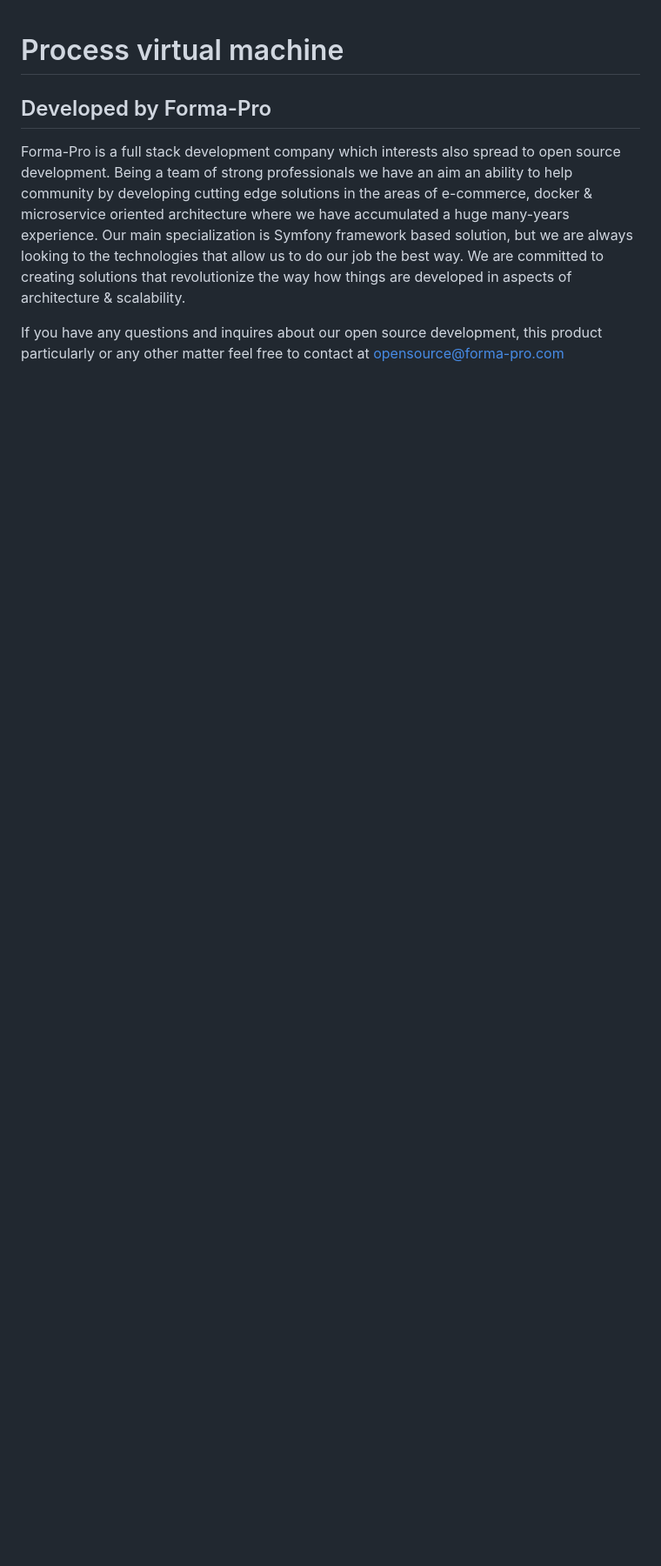
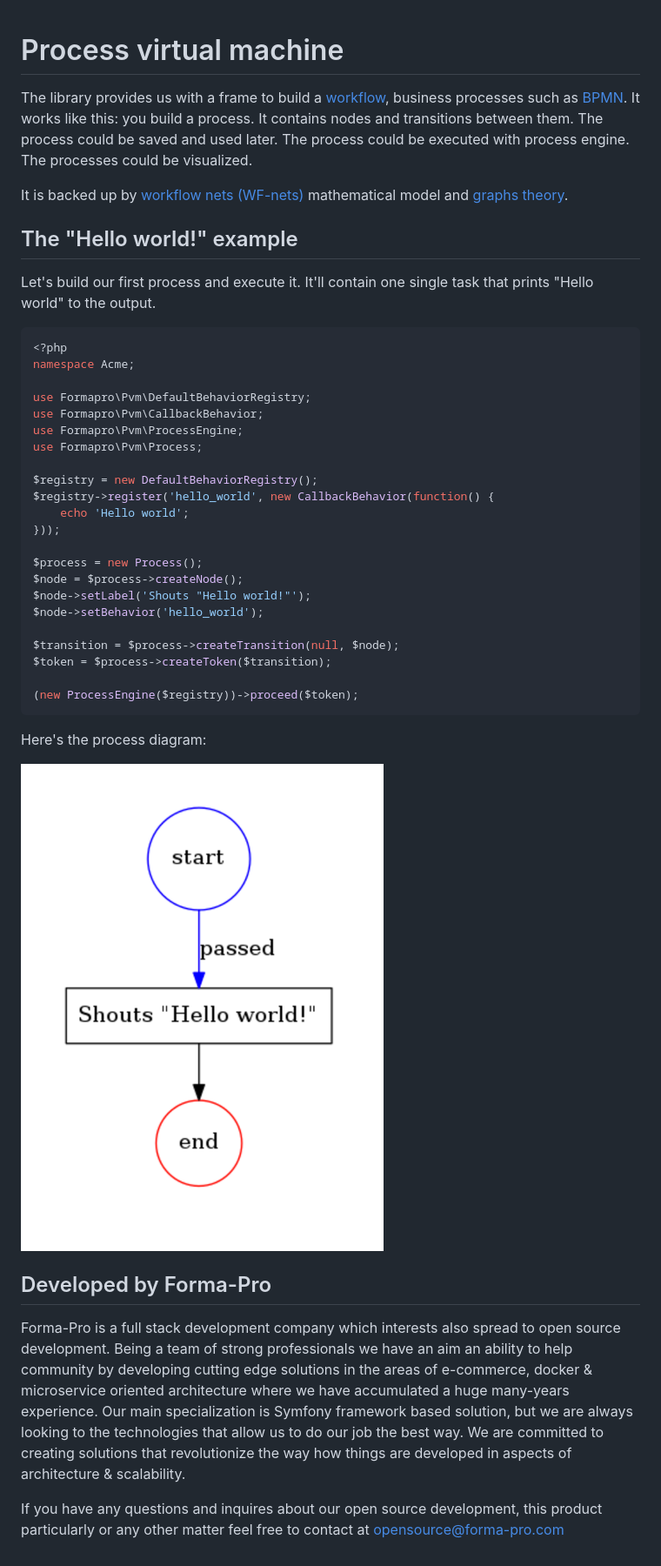
Before and after one commit to formapro/pvm, a Markdown page: README.md, the part around the change. Shown at 87% size. GitHub-like rendering; pictures changed too: docs/images/hello_world_example.png (added); blank space fills up the shorter version.

Commit message:
upd readme.

````diff
--- a/README.md
+++ b/README.md
@@ -1,4 +1,43 @@
 # Process virtual machine
+
+The library provides us with a frame to build a [workflow](https://en.wikipedia.org/wiki/Workflow), business processes such as [BPMN](http://www.bpmn.org/).
+It works like this: you build a process. It contains nodes and transitions between them. The process could be saved and used later.
+The process could be executed with process engine. The processes could be visualized.
+
+It is backed up by [workflow nets (WF-nets)](https://en.wikipedia.org/wiki/Petri_net) mathematical model and [graphs theory](https://en.wikipedia.org/wiki/Graph_theory).
+
+## The "Hello world!" example
+
+Let's build our first process and execute it. It'll contain one single task that prints "Hello world" to the output.
+
+```php
+<?php
+namespace Acme;
+
+use Formapro\Pvm\DefaultBehaviorRegistry;
+use Formapro\Pvm\CallbackBehavior;
+use Formapro\Pvm\ProcessEngine;
+use Formapro\Pvm\Process;
+
+$registry = new DefaultBehaviorRegistry();
+$registry->register('hello_world', new CallbackBehavior(function() {
+    echo 'Hello world';
+}));
+
+$process = new Process();
+$node = $process->createNode();
+$node->setLabel('Shouts "Hello world!"');
+$node->setBehavior('hello_world');
+
+$transition = $process->createTransition(null, $node);
+$token = $process->createToken($transition);
+
+(new ProcessEngine($registry))->proceed($token);
+```
+
+Here's the process diagram:
+
+![Hello world graph](docs/images/hello_world_example.png)
 
 ## Developed by Forma-Pro
 
````
